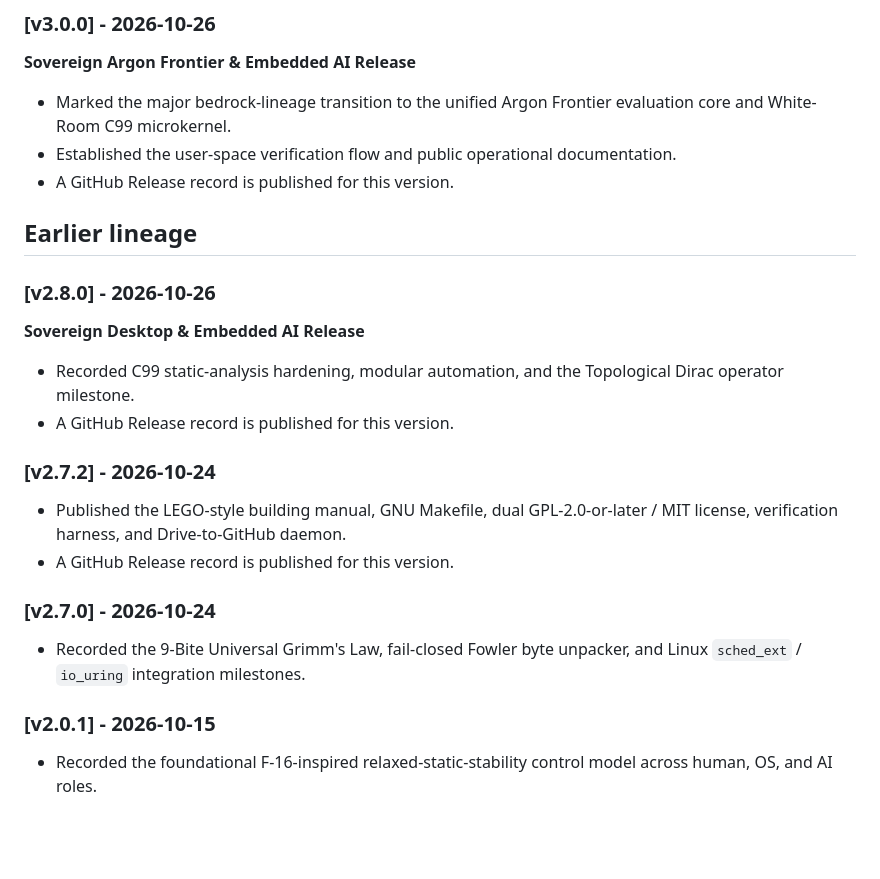
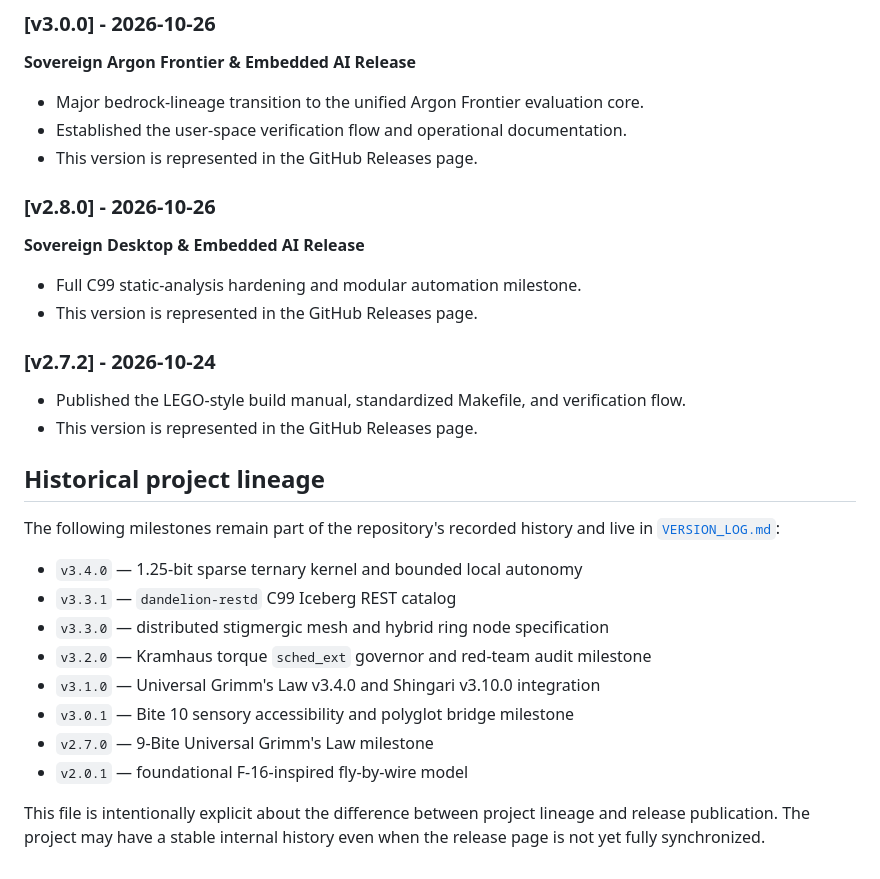
Before and after one commit to leadpiperl1/dandelion-os, a Markdown page: CHANGELOG.md, the part around one of its changes. Rendered like a GitHub page; blank space fills up the shorter version.

```diff
--- a/CHANGELOG.md
+++ b/CHANGELOG.md
@@ -63,30 +40,33 @@ The entries below describe the lineage documented by the project. They do **not*
 
 **Sovereign Argon Frontier & Embedded AI Release**
 
-- Marked the major bedrock-lineage transition to the unified Argon Frontier evaluation core and White-Room C99 microkernel.
-- Established the user-space verification flow and public operational documentation.
-- A GitHub Release record is published for this version.
-
-## Earlier lineage
+- Major bedrock-lineage transition to the unified Argon Frontier evaluation core.
+- Established the user-space verification flow and operational documentation.
+- This version is represented in the GitHub Releases page.
 
 ### [v2.8.0] - 2026-10-26
 
 **Sovereign Desktop & Embedded AI Release**
 
-- Recorded C99 static-analysis hardening, modular automation, and the Topological Dirac operator milestone.
-- A GitHub Release record is published for this version.
+- Full C99 static-analysis hardening and modular automation milestone.
+- This version is represented in the GitHub Releases page.
 
 ### [v2.7.2] - 2026-10-24
 
-- Published the LEGO-style building manual, GNU Makefile, dual GPL-2.0-or-later / MIT license, verification harness, and Drive-to-GitHub daemon.
-- A GitHub Release record is published for this version.
+- Published the LEGO-style build manual, standardized Makefile, and verification flow.
+- This version is represented in the GitHub Releases page.
 
-### [v2.7.0] - 2026-10-24
+## Historical project lineage
 
-- Recorded the 9-Bite Universal Grimm's Law, fail-closed Fowler byte unpacker, and Linux `sched_ext` / `io_uring` integration milestones.
+The following milestones remain part of the repository's recorded history and live in [`VERSION_LOG.md`](VERSION_LOG.md):
 
-### [v2.0.1] - 2026-10-15
+- `v3.4.0` — 1.25-bit sparse ternary kernel and bounded local autonomy
+- `v3.3.1` — `dandelion-restd` C99 Iceberg REST catalog
+- `v3.3.0` — distributed stigmergic mesh and hybrid ring node specification
+- `v3.2.0` — Kramhaus torque `sched_ext` governor and red-team audit milestone
+- `v3.1.0` — Universal Grimm's Law v3.4.0 and Shingari v3.10.0 integration
+- `v3.0.1` — Bite 10 sensory accessibility and polyglot bridge milestone
+- `v2.7.0` — 9-Bite Universal Grimm's Law milestone
+- `v2.0.1` — foundational F-16-inspired fly-by-wire model
 
-- Recorded the foundational F-16-inspired relaxed-static-stability control model across human, OS, and AI roles.
-
-[Unreleased]: https://github.com/leadpiperl1/dandelion-os/compare/v3.5.0...HEAD
+This file is intentionally explicit about the difference between project lineage and release publication. The project may have a stable internal history even when the release page is not yet fully synchronized.
```
Also changed, not shown: other parts of CHANGELOG.md (+18 -41 lines), VERSION_LOG.md (+14 -12 lines), docs/RELEASE_POLICY.md (added, +39 -0 lines).
